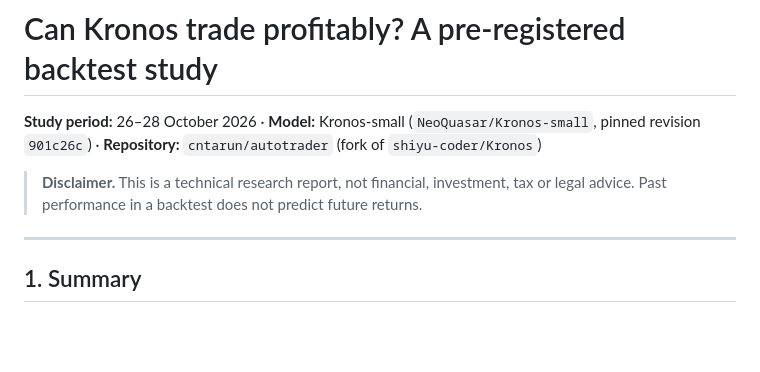
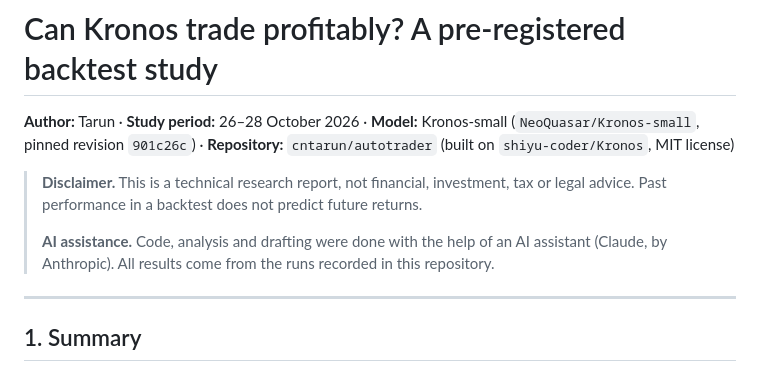
Before and after one commit to cntarun/autotrader, a Markdown page: docs/report/REPORT.md, the part around the change. Drawn GitHub-style; blank space fills up the shorter version.

Commit message:
Report: add author byline and AI-assistance note
Co-Authored-By: Claude Opus 5.5 <noreply@anthropic.com>
Claude-Session: https://claude.ai/code/session_01GN4211oUBzUAxuwp8gn2rU

```diff
--- a/docs/report/REPORT.md
+++ b/docs/report/REPORT.md
@@ -1,10 +1,14 @@
 # Can Kronos trade profitably? A pre-registered backtest study
 
-**Study period:** 26–28 October 2026 · **Model:** Kronos-small (`NeoQuasar/Kronos-small`, pinned
-revision `901c26c`) · **Repository:** `cntarun/autotrader` (fork of `shiyu-coder/Kronos`)
+**Author:** Tarun · **Study period:** 26–28 October 2026 · **Model:** Kronos-small
+(`NeoQuasar/Kronos-small`, pinned revision `901c26c`) · **Repository:** `cntarun/autotrader`
+(built on `shiyu-coder/Kronos`, MIT license)
 
 > **Disclaimer.** This is a technical research report, not financial, investment, tax or legal
 > advice. Past performance in a backtest does not predict future returns.
+>
+> **AI assistance.** Code, analysis and drafting were done with the help of an AI assistant
+> (Claude, by Anthropic). All results come from the runs recorded in this repository.
 
 ---
 
```
